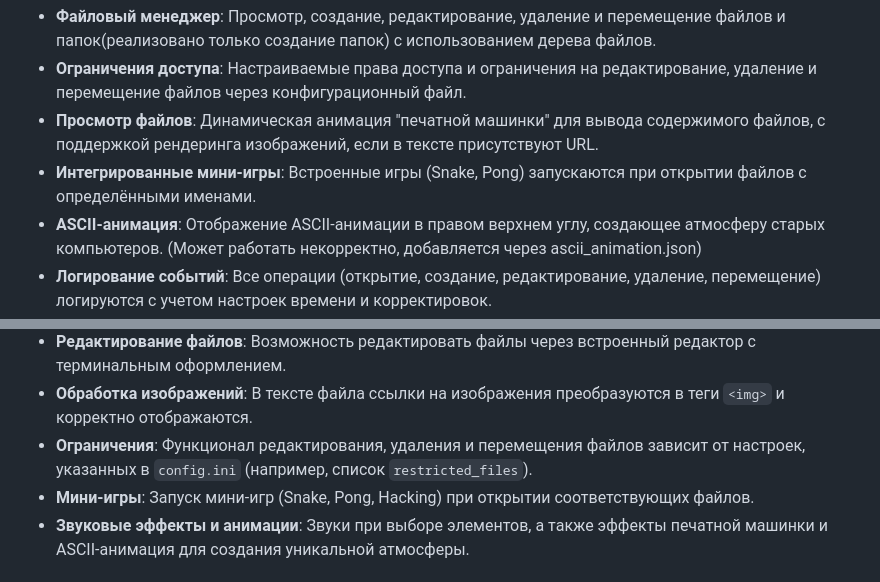
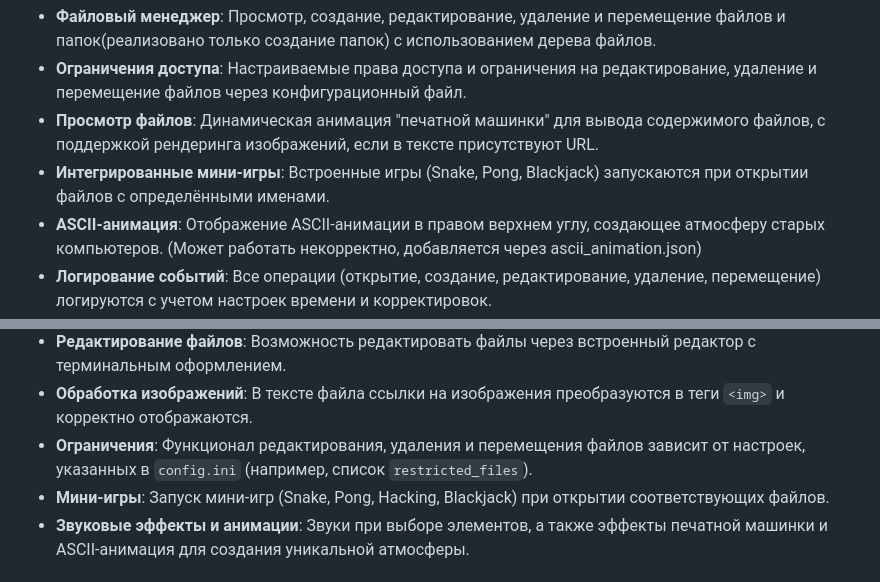
Before and after one commit to SHrud2k/KODOD, a Markdown page: README.md, 2 parts joined by grey strips. GitHub-like rendering.

```diff
--- a/README.md
+++ b/README.md
@@ -5,7 +5,7 @@ KOD OS 1.5 — это веб-приложение в стиле ретро-те
 - **Файловый менеджер**: Просмотр, создание, редактирование, удаление и перемещение файлов и папок(реализовано только создание папок) с использованием дерева файлов.
 - **Ограничения доступа**: Настраиваемые права доступа и ограничения на редактирование, удаление и перемещение файлов через конфигурационный файл.
 - **Просмотр файлов**: Динамическая анимация "печатной машинки" для вывода содержимого файлов, с поддержкой рендеринга изображений, если в тексте присутствуют URL.
-- **Интегрированные мини-игры**: Встроенные игры (Snake, Pong) запускаются при открытии файлов с определёнными именами.
+- **Интегрированные мини-игры**: Встроенные игры (Snake, Pong, Blackjack) запускаются при открытии файлов с определёнными именами.
 - **ASCII-анимация**: Отображение ASCII-анимации в правом верхнем углу, создающее атмосферу старых компьютеров. (Может работать некорректно, добавляется через ascii_animation.json)
 - **Логирование событий**: Все операции (открытие, создание, редактирование, удаление, перемещение) логируются с учетом настроек времени и корректировок.
 - **Перемещение файлов без перезагрузки**: Файлы можно перемещать по дереву через AJAX-запросы, без необходимости вводить полный путь вручную.
@@ -17,7 +17,7 @@ KOD OS 1.5 — это веб-приложение в стиле ретро-те
 - **Редактирование файлов**: Возможность редактировать файлы через встроенный редактор с терминальным оформлением.
 - **Обработка изображений**: В тексте файла ссылки на изображения преобразуются в теги `<img>` и корректно отображаются.
 - **Ограничения**: Функционал редактирования, удаления и перемещения файлов зависит от настроек, указанных в `config.ini` (например, список `restricted_files`).
-- **Мини-игры**: Запуск мини-игр (Snake, Pong, Hacking) при открытии соответствующих файлов.
+- **Мини-игры**: Запуск мини-игр (Snake, Pong, Hacking, Blackjack) при открытии соответствующих файлов.
 - **Звуковые эффекты и анимации**: Звуки при выборе элементов, а также эффекты печатной машинки и ASCII-анимация для создания уникальной атмосферы.
 
 ## Требования
```
Also changed, not shown: other parts of README.md (+73 -35 lines).
